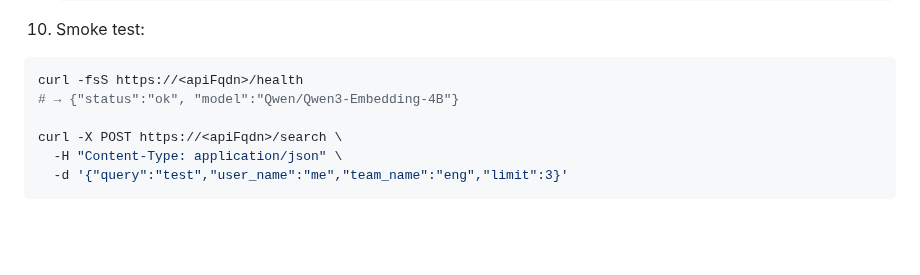
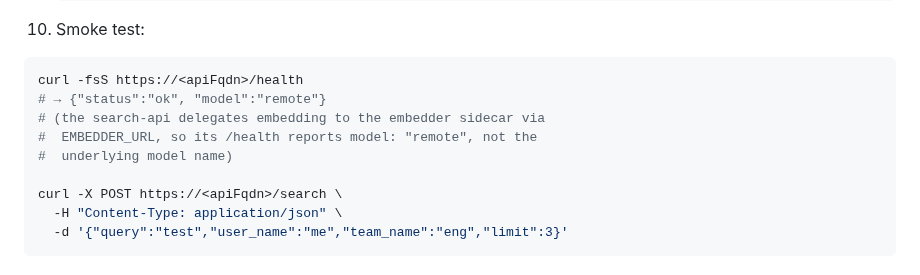
Before and after one commit to GranatenUdo/docforge, a Markdown page: deploy/azure/README.md, the part around one of its changes. Rendered like a GitHub page; blank space fills up the shorter version.

````diff
--- a/deploy/azure/README.md
+++ b/deploy/azure/README.md
@@ -272,7 +293,10 @@ Deployments that don't need auth can leave these at their defaults (`authMode='n
 10. Smoke test:
    ```bash
    curl -fsS https://<apiFqdn>/health
-   # → {"status":"ok", "model":"Qwen/Qwen3-Embedding-4B"}
+   # → {"status":"ok", "model":"remote"}
+   # (the search-api delegates embedding to the embedder sidecar via
+   #  EMBEDDER_URL, so its /health reports model: "remote", not the
+   #  underlying model name)
 
    curl -X POST https://<apiFqdn>/search \
      -H "Content-Type: application/json" \
````
Also changed, not shown: other parts of deploy/azure/README.md (+53 -25 lines).
